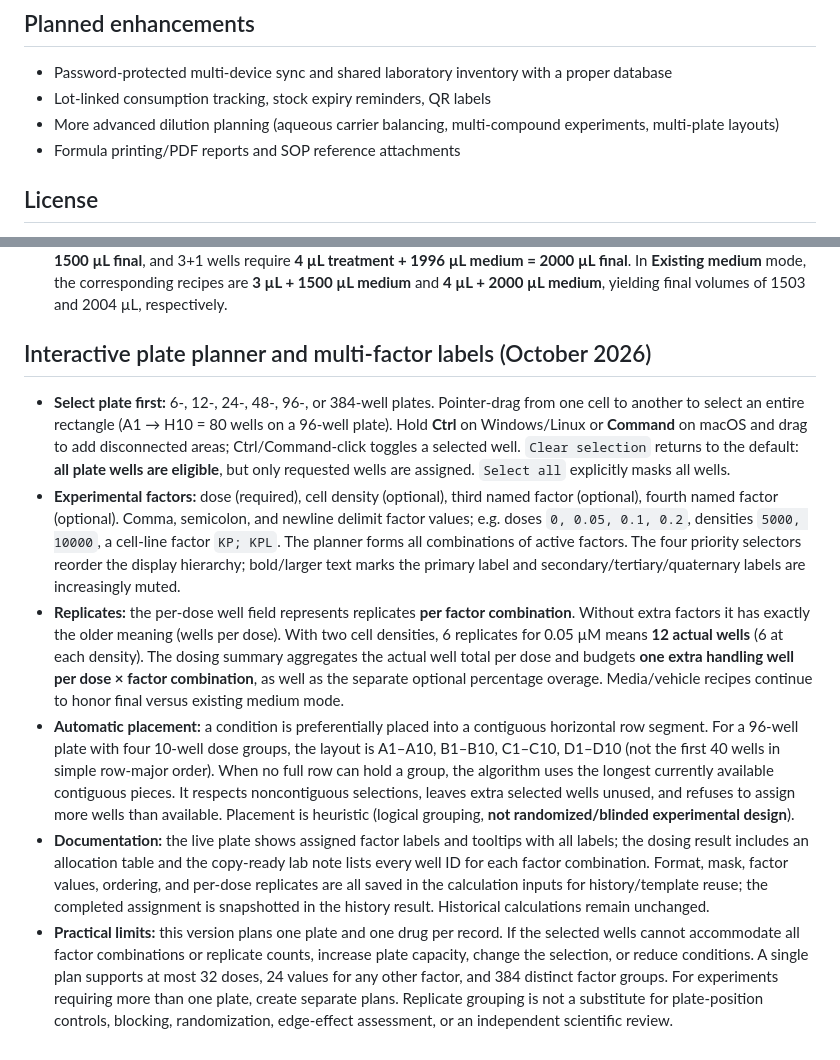
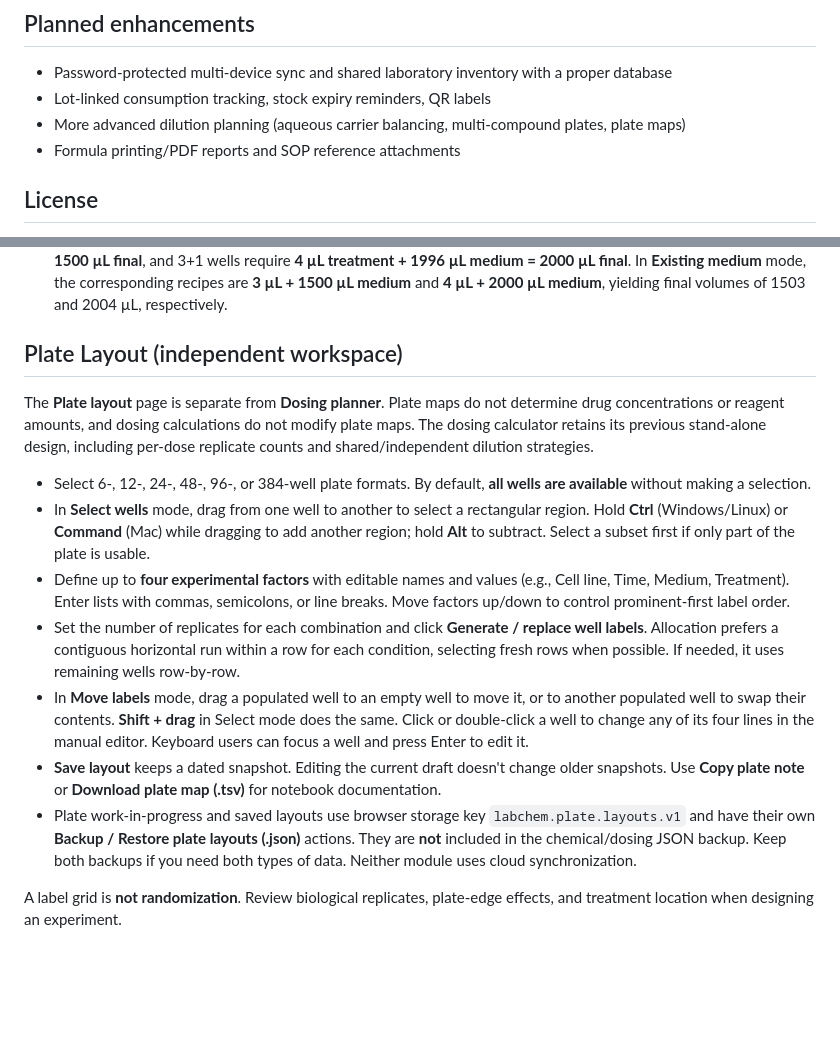
Before and after one commit to vubio/lab-chemical-manager, a Markdown page: README.md, 2 parts joined by grey strips. Rendered like a GitHub page; blank space fills up the shorter version.

Commit message:
Document independent plate layout workflow and separate backups

```diff
--- a/README.md
+++ b/README.md
@@ -39,7 +39,7 @@ Values are arithmetic assistance, **not a validated laboratory electronic notebo
 
 - Password-protected multi-device sync and shared laboratory inventory with a proper database
 - Lot-linked consumption tracking, stock expiry reminders, QR labels
-- More advanced dilution planning (aqueous carrier balancing, multi-compound experiments, multi-plate layouts)
+- More advanced dilution planning (aqueous carrier balancing, multi-compound plates, plate maps)
 - Formula printing/PDF reports and SOP reference attachments
 
 ## License
@@ -53,11 +53,16 @@ MIT. No external runtime dependencies.
 - Intermediate sufficiency is calculated separately per target from `(wells + 1) × dose per well × (1 + percent overage/100)` before accounting for withdrawals into shared downstream solutions. The +1-well reserve does not change the concentration of any solution.
 - Example with **500 µL final per well** and **1 µL dosing per well**: 3 wells require **3 µL treatment + 1497 µL medium = 1500 µL final**, and 3+1 wells require **4 µL treatment + 1996 µL medium = 2000 µL final**. In **Existing medium** mode, the corresponding recipes are **3 µL + 1500 µL medium** and **4 µL + 2000 µL medium**, yielding final volumes of 1503 and 2004 µL, respectively.
 
-## Interactive plate planner and multi-factor labels (October 2026)
+## Plate Layout (independent workspace)
 
-- **Select plate first:** 6-, 12-, 24-, 48-, 96-, or 384-well plates. Pointer-drag from one cell to another to select an entire rectangle (A1 → H10 = 80 wells on a 96-well plate). Hold **Ctrl** on Windows/Linux or **Command** on macOS and drag to add disconnected areas; Ctrl/Command-click toggles a selected well. `Clear selection` returns to the default: **all plate wells are eligible**, but only requested wells are assigned. `Select all` explicitly masks all wells.
-- **Experimental factors:** dose (required), cell density (optional), third named factor (optional), fourth named factor (optional). Comma, semicolon, and newline delimit factor values; e.g. doses `0, 0.05, 0.1, 0.2`, densities `5000, 10000`, a cell-line factor `KP; KPL`. The planner forms all combinations of active factors. The four priority selectors reorder the display hierarchy; bold/larger text marks the primary label and secondary/tertiary/quaternary labels are increasingly muted.
-- **Replicates:** the per-dose well field represents replicates **per factor combination**. Without extra factors it has exactly the older meaning (wells per dose). With two cell densities, 6 replicates for 0.05 µM means **12 actual wells** (6 at each density). The dosing summary aggregates the actual well total per dose and budgets **one extra handling well per dose × factor combination**, as well as the separate optional percentage overage. Media/vehicle recipes continue to honor final versus existing medium mode.
-- **Automatic placement:** a condition is preferentially placed into a contiguous horizontal row segment. For a 96-well plate with four 10-well dose groups, the layout is A1–A10, B1–B10, C1–C10, D1–D10 (not the first 40 wells in simple row-major order). When no full row can hold a group, the algorithm uses the longest currently available contiguous pieces. It respects noncontiguous selections, leaves extra selected wells unused, and refuses to assign more wells than available. Placement is heuristic (logical grouping, **not randomized/blinded experimental design**).
-- **Documentation:** the live plate shows assigned factor labels and tooltips with all labels; the dosing result includes an allocation table and the copy-ready lab note lists every well ID for each factor combination. Format, mask, factor values, ordering, and per-dose replicates are all saved in the calculation inputs for history/template reuse; the completed assignment is snapshotted in the history result. Historical calculations remain unchanged.
-- **Practical limits:** this version plans one plate and one drug per record. If the selected wells cannot accommodate all factor combinations or replicate counts, increase plate capacity, change the selection, or reduce conditions. A single plan supports at most 32 doses, 24 values for any other factor, and 384 distinct factor groups. For experiments requiring more than one plate, create separate plans. Replicate grouping is not a substitute for plate-position controls, blocking, randomization, edge-effect assessment, or an independent scientific review.
+The **Plate layout** page is separate from **Dosing planner**. Plate maps do not determine drug concentrations or reagent amounts, and dosing calculations do not modify plate maps. The dosing calculator retains its previous stand-alone design, including per-dose replicate counts and shared/independent dilution strategies.
+
+- Select 6-, 12-, 24-, 48-, 96-, or 384-well plate formats. By default, **all wells are available** without making a selection.
+- In **Select wells** mode, drag from one well to another to select a rectangular region. Hold **Ctrl** (Windows/Linux) or **Command** (Mac) while dragging to add another region; hold **Alt** to subtract. Select a subset first if only part of the plate is usable.
+- Define up to **four experimental factors** with editable names and values (e.g., Cell line, Time, Medium, Treatment). Enter lists with commas, semicolons, or line breaks. Move factors up/down to control prominent-first label order.
+- Set the number of replicates for each combination and click **Generate / replace well labels**. Allocation prefers a contiguous horizontal run within a row for each condition, selecting fresh rows when possible. If needed, it uses remaining wells row-by-row.
+- In **Move labels** mode, drag a populated well to an empty well to move it, or to another populated well to swap their contents. **Shift + drag** in Select mode does the same. Click or double-click a well to change any of its four lines in the manual editor. Keyboard users can focus a well and press Enter to edit it.
+- **Save layout** keeps a dated snapshot. Editing the current draft doesn't change older snapshots. Use **Copy plate note** or **Download plate map (.tsv)** for notebook documentation.
+- Plate work-in-progress and saved layouts use browser storage key `labchem.plate.layouts.v1` and have their own **Backup / Restore plate layouts (.json)** actions. They are **not** included in the chemical/dosing JSON backup. Keep both backups if you need both types of data. Neither module uses cloud synchronization.
+
+A label grid is **not randomization**. Review biological replicates, plate-edge effects, and treatment location when designing an experiment.
```
